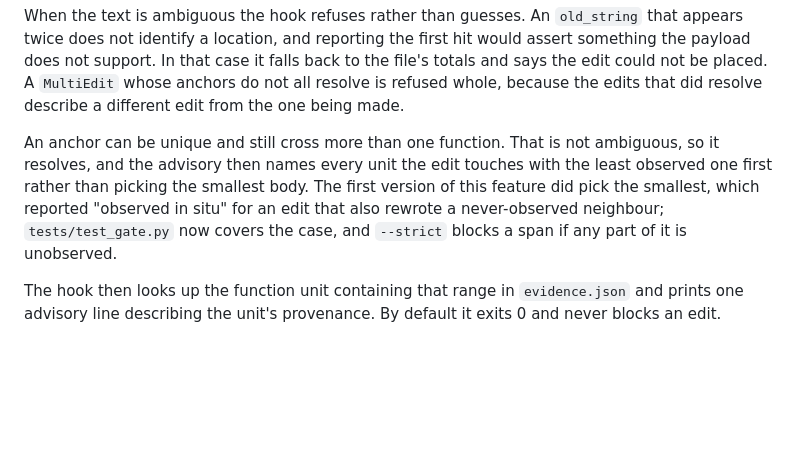
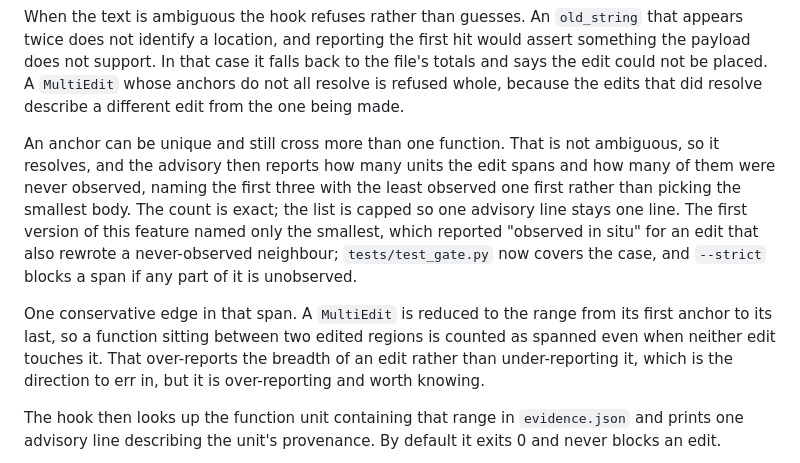
Before and after one commit to kasbsquall/first-light, a Markdown page: README.md, the part around the change. Drawn GitHub-style; blank space fills up the shorter version.

Commit message:
docs: the advisory names three units, not every one
The passage said the advisory 'names every unit the edit touches'. It names at
most three and then reports a count of the rest, and a MultiEdit's span is the
range from first anchor to last, so a function between two edited regions is
counted as spanned without being touched.

Both err toward alarming rather than reassuring and the never-observed count is
exact, so this was loose wording rather than a false safety claim. It is still
the same class of defect this project is about, found in the sentence written to
be honest about the previous one.

```diff
--- a/README.md
+++ b/README.md
@@ -408,12 +408,20 @@ falls back to the file's totals and says the edit could not be placed.  A
 that did resolve describe a different edit from the one being made.
 
 An anchor can be unique and still cross more than one function.  That is not
-ambiguous, so it resolves, and the advisory then names every unit the edit
-touches with the least observed one first rather than picking the smallest body.
-The first version of this feature did pick the smallest, which reported
-"observed in situ" for an edit that also rewrote a never-observed neighbour;
+ambiguous, so it resolves, and the advisory then reports how many units the edit
+spans and how many of them were never observed, naming the first three with the
+least observed one first rather than picking the smallest body.  The count is
+exact; the list is capped so one advisory line stays one line.  The first
+version of this feature named only the smallest, which reported "observed in
+situ" for an edit that also rewrote a never-observed neighbour;
 `tests/test_gate.py` now covers the case, and `--strict` blocks a span if any
 part of it is unobserved.
+
+One conservative edge in that span.  A `MultiEdit` is reduced to the range from
+its first anchor to its last, so a function sitting between two edited regions
+is counted as spanned even when neither edit touches it.  That over-reports the
+breadth of an edit rather than under-reporting it, which is the direction to err
+in, but it is over-reporting and worth knowing.
 
 The hook then looks up the function unit containing that range in
 `evidence.json` and prints one advisory line describing the unit's provenance.
```
